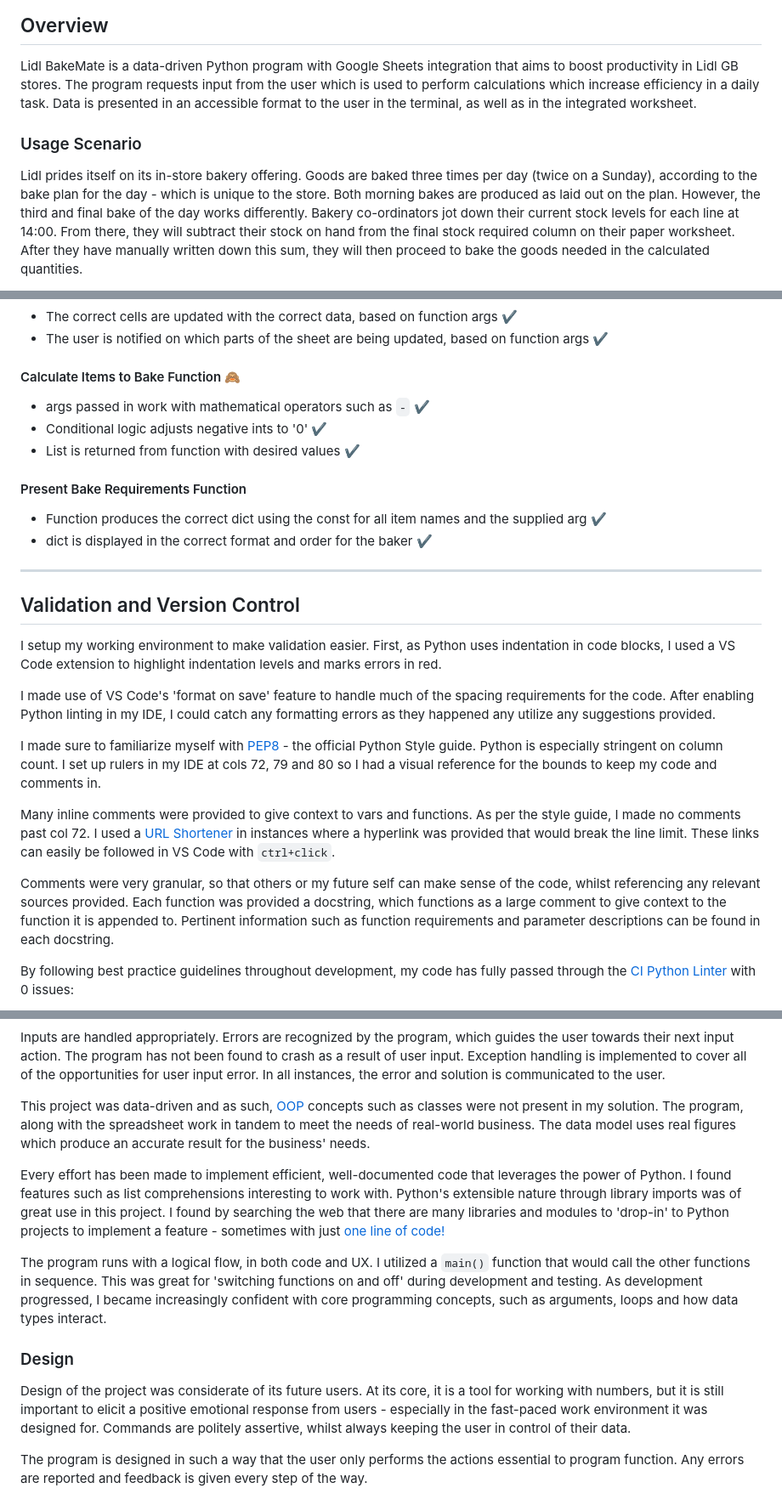
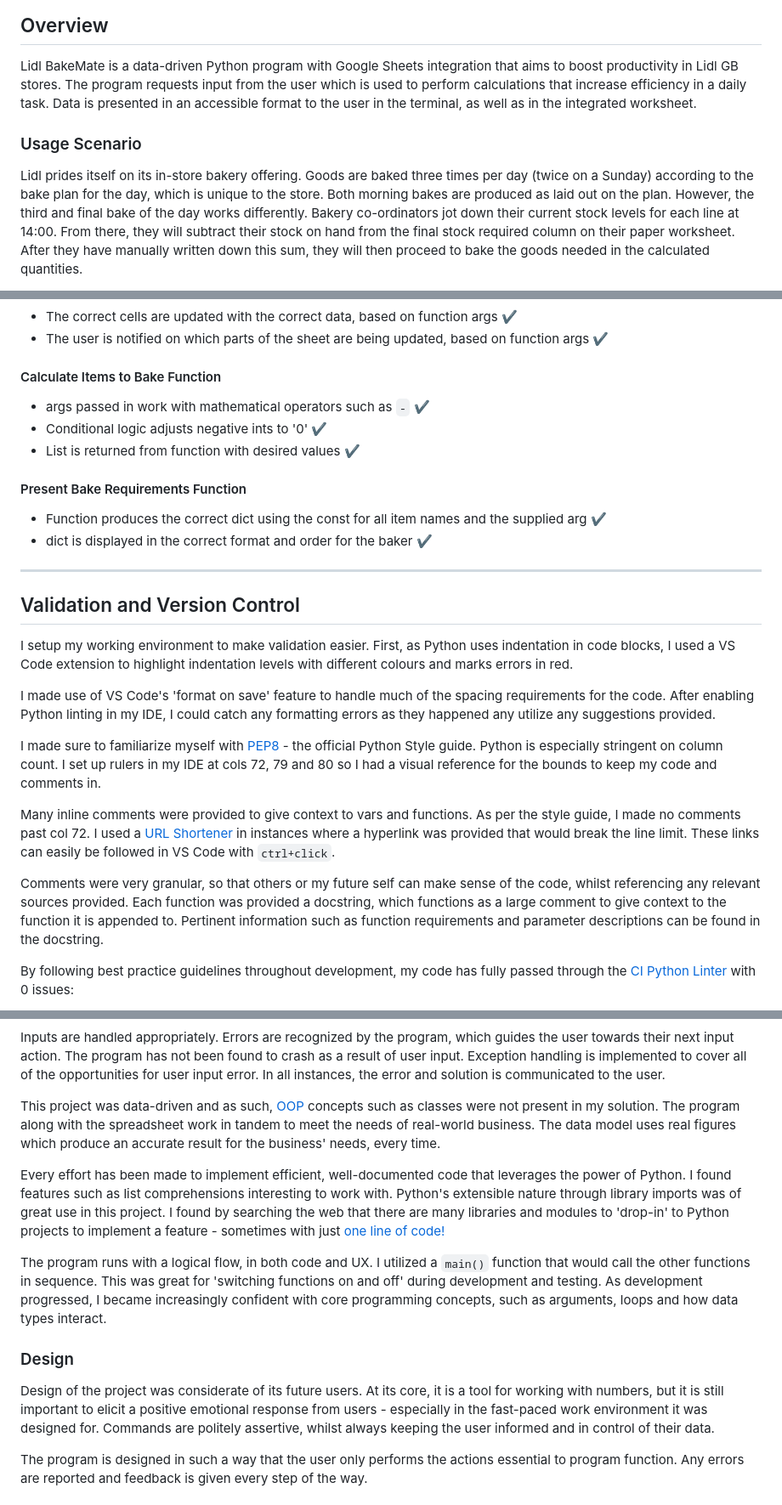
Before and after one commit to jts272/pp3-lidl-bake-mate, a Markdown page: README.md, 3 parts joined by grey strips. Shown: that part at 85% size. Drawn GitHub-style.

```diff
--- a/README.md
+++ b/README.md
@@ -19,14 +19,14 @@ The table of contents can be accessed at any time by selecting the list icon
 
 Lidl BakeMate is a data-driven Python program with Google Sheets integration
  that aims to boost productivity in Lidl GB stores. The program requests input
- from the user which is used to perform calculations which increase efficiency
+ from the user which is used to perform calculations that increase efficiency
  in a daily task. Data is presented in an accessible format to the user in the
  terminal, as well as in the integrated worksheet.
 
 ### Usage Scenario
 
 Lidl prides itself on its in-store bakery offering. Goods are baked three times
- per day (twice on a Sunday), according to the bake plan for the day - which is
+ per day (twice on a Sunday) according to the bake plan for the day, which is
  unique to the store. Both morning bakes are produced as laid out on the plan.
  However, the third and final bake of the day works differently. Bakery
  co-ordinators jot down their current stock levels for each line at 14:00. From
@@ -486,7 +485,7 @@ Functions that perform actions that the user never interacts with directly are
    function args :heavy_check_mark:
 
 
-#### Calculate Items to Bake Function :see_no_evil:
+#### Calculate Items to Bake Function
 
 - args passed in work with mathematical operators such as `-` :heavy_check_mark:
 - Conditional logic adjusts negative ints to '0' :heavy_check_mark:
@@ -505,7 +504,7 @@ Functions that perform actions that the user never interacts with directly are
 
 I setup my working environment to make validation easier. First, as Python uses
  indentation in code blocks, I used a VS Code extension to highlight indentation
- levels and marks errors in red.
+ levels with different colours and marks errors in red.
 
 I made use of VS Code's 'format on save' feature to handle much of the spacing
  requirements for the code. After enabling Python linting in my IDE, I could
@@ -527,7 +526,7 @@ Comments were very granular, so that others or my future self can make sense of
  the code, whilst referencing any relevant sources provided. Each function was
  provided a docstring, which functions as a large comment to give context to
  the function it is appended to. Pertinent information such as function
- requirements and parameter descriptions can be found in each docstring.
+ requirements and parameter descriptions can be found in the docstring.
 
 By following best practice guidelines throughout development, my code has fully
  passed through the [CI Python Linter](https://pep8ci.herokuapp.com/) with 0
@@ -625,10 +626,10 @@ Inputs are handled appropriately. Errors are recognized by the program, which
 
 This project was data-driven and as such,
  [OOP](https://en.wikipedia.org/wiki/Object-oriented_programming) concepts such
- as classes were not present in my solution. The program, along with the
+ as classes were not present in my solution. The program along with the
  spreadsheet work in tandem to meet the needs of real-world business. The data
  model uses real figures which produce an accurate result for the business'
- needs.
+ needs, every time.
 
 Every effort has been made to implement efficient, well-documented code that
  leverages the power of Python. I found features such as list comprehensions
@@ -651,7 +652,7 @@ Design of the project was considerate of its future users. At its core, it is
  a tool for working with numbers, but it is still important to elicit a positive
  emotional response from users - especially in the fast-paced work environment
  it was designed for. Commands are politely assertive, whilst always keeping the
- user in control of their data.
+ user informed and in control of their data.
 
 The program is designed in such a way that the user only performs the actions
  essential to program function. Any errors are reported and feedback is given
```
Also changed, not shown: other parts of README.md (+39 -36 lines).
